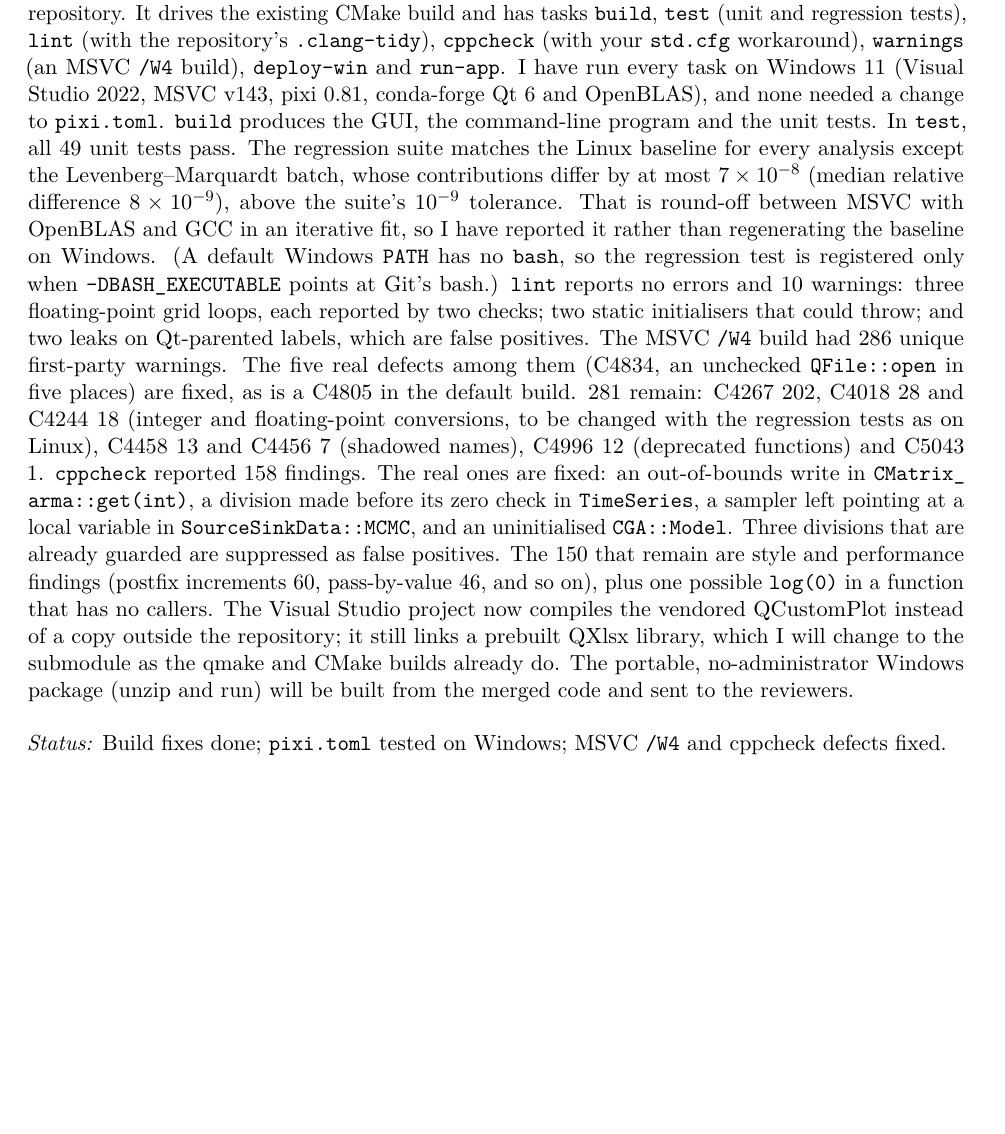
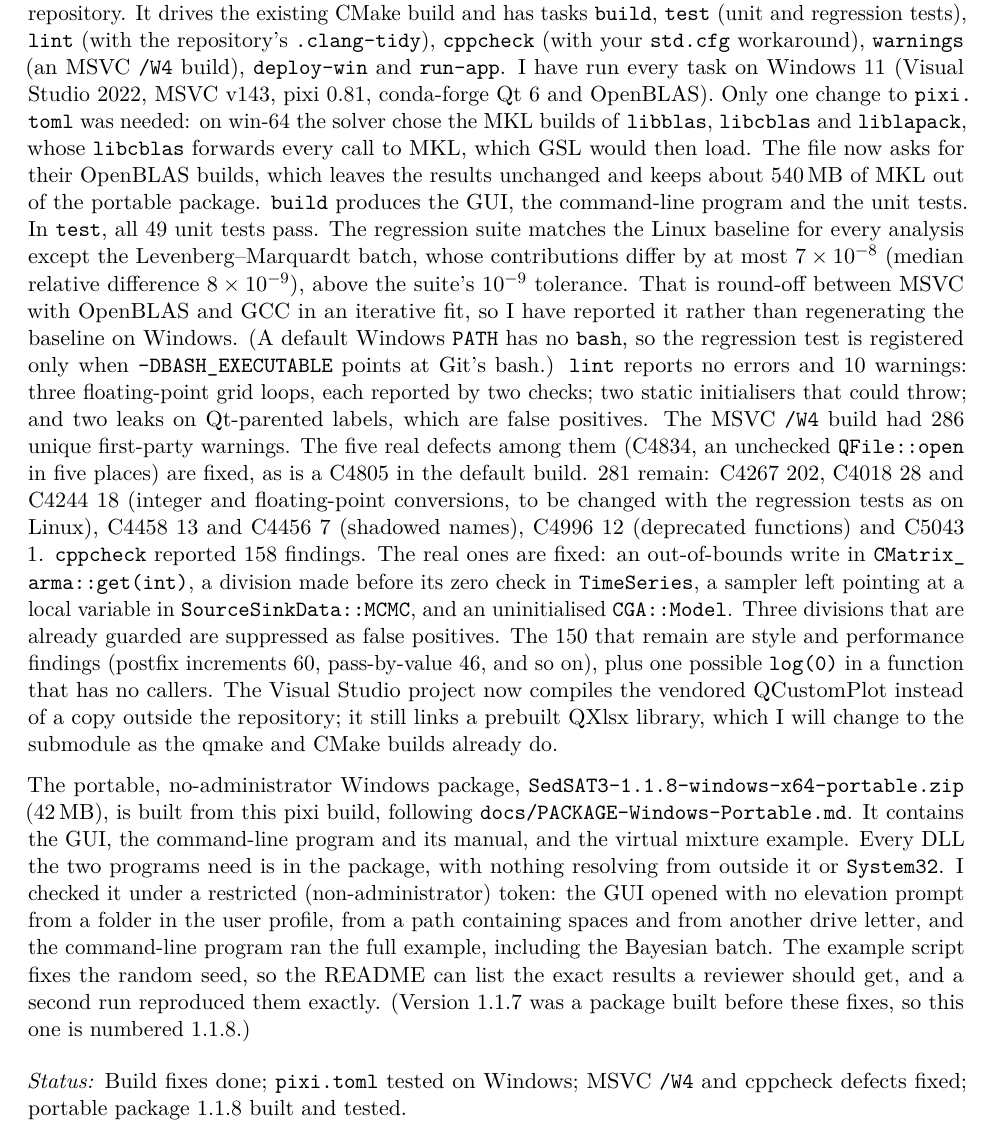
Before and after one commit to ArashMassoudieh/SedSat3, a LaTeX document (docs/review/response-letter/SedSAT3_code_review_response.tex): part of page 14 of 19, cut so that both start at the same text, the shorter picture padded with empty space. Compiled offline with pdfLaTeX.

Commit message:
Record the 1.1.8 portable package in the review response
Section 7 of the response letter and REVIEW_RESPONSE.md now describe the
portable package as built and tested (restricted-token launches, full CLI
example with a fixed seed), note the pixi.toml change to the OpenBLAS
builds of BLAS/LAPACK, and record how the pixi-based packaging differed
from the vcxproj procedure. The createdmg.sh row now says 1.1.8.
Regenerated the letter's .pdf (MiKTeX) and .docx.

Co-Authored-By: Claude Opus 5.5 <noreply@anthropic.com>

```diff
--- a/docs/review/response-letter/SedSAT3_code_review_response.tex
+++ b/docs/review/response-letter/SedSAT3_code_review_response.tex
@@ -758,8 +758,12 @@
 \code{cppcheck} (with your \code{std.cfg} workaround), \code{warnings} (an
 MSVC \code{/W4} build), \code{deploy-win} and \code{run-app}.
 I have run every task on Windows~11 (Visual Studio 2022, MSVC v143, pixi
-0.81, conda-forge Qt~6 and OpenBLAS), and none needed a change to
-\code{pixi.\allowbreak{}toml}. \code{build} produces the GUI, the command-line
+0.81, conda-forge Qt~6 and OpenBLAS). Only one change to
+\code{pixi.\allowbreak{}toml} was needed: on win-64 the solver chose the MKL builds of
+\code{libblas}, \code{libcblas} and \code{liblapack}, whose \code{libcblas}
+forwards every call to MKL, which GSL would then load. The file now asks for
+their OpenBLAS builds, which leaves the results unchanged and keeps about
+540\,MB of MKL out of the portable package. \code{build} produces the GUI, the command-line
 program and the unit tests. In \code{test}, all 49 unit tests pass. The
 regression suite matches the Linux baseline for every analysis except the
 Levenberg--Marquardt batch, whose contributions differ by at most
@@ -788,11 +792,23 @@
 The Visual Studio project now compiles
 the vendored QCustomPlot instead of a copy outside the repository; it still
 links a prebuilt QXlsx library, which I will change to the submodule as the
-qmake and CMake builds already do. The portable, no-administrator Windows
-package (unzip and run) will be built from the merged code and sent to the
-reviewers.
+qmake and CMake builds already do.
+
+The portable, no-administrator Windows package,
+\code{SedSAT3-1.1.8-windows-x64-portable.\allowbreak{}zip} (42\,MB), is built from this
+pixi build, following \code{docs/\allowbreak{}PACKAGE-Windows-Portable.\allowbreak{}md}. It
+contains the GUI, the command-line program and its manual, and the virtual
+mixture example. Every DLL the two programs need is in the package, with
+nothing resolving from outside it or \code{System32}. I checked it under a
+restricted (non-administrator) token: the GUI opened with no elevation prompt
+from a folder in the user profile, from a path containing spaces and from
+another drive letter, and the command-line program ran the full example,
+including the Bayesian batch. The example script fixes the random seed, so
+the README can list the exact results a reviewer should get, and a second run
+reproduced them exactly. (Version 1.1.7 was a package built before these
+fixes, so this one is numbered 1.1.8.)
 \end{response}
-\status{Build fixes done; \code{pixi.\allowbreak{}toml} tested on Windows; MSVC \code{/W4} and cppcheck defects fixed.}
+\status{Build fixes done; \code{pixi.\allowbreak{}toml} tested on Windows; MSVC \code{/W4} and cppcheck defects fixed; portable package 1.1.8 built and tested.}
 
 % ====================================================================
 \group{Detailed observations (CODE\_REVIEW\_OBSERVATIONS.md)}
```
Also changed, not shown: docs/review/REVIEW_RESPONSE.md (+29 -1 lines), docs/review/response-letter/SedSAT3_code_review_response.pdf, docs/review/response-letter/SedSAT3_code_review_response.tex (2 more changed lines), 1 other file.
